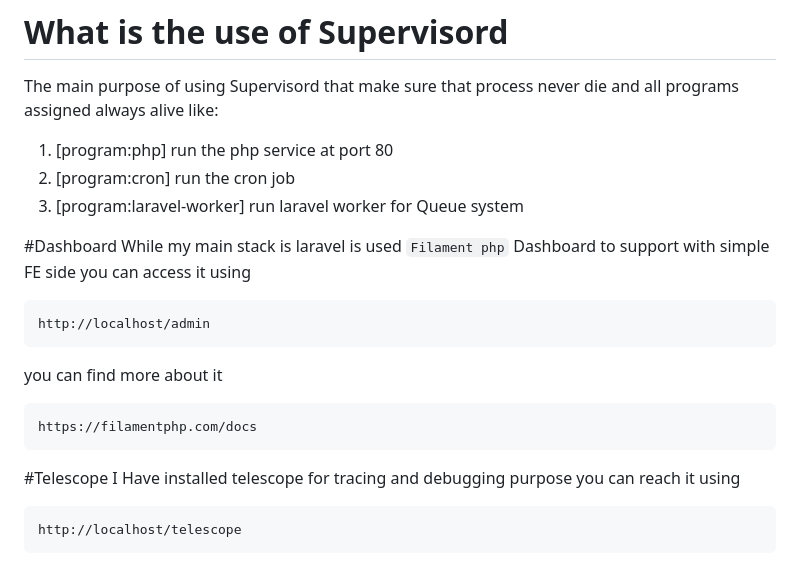
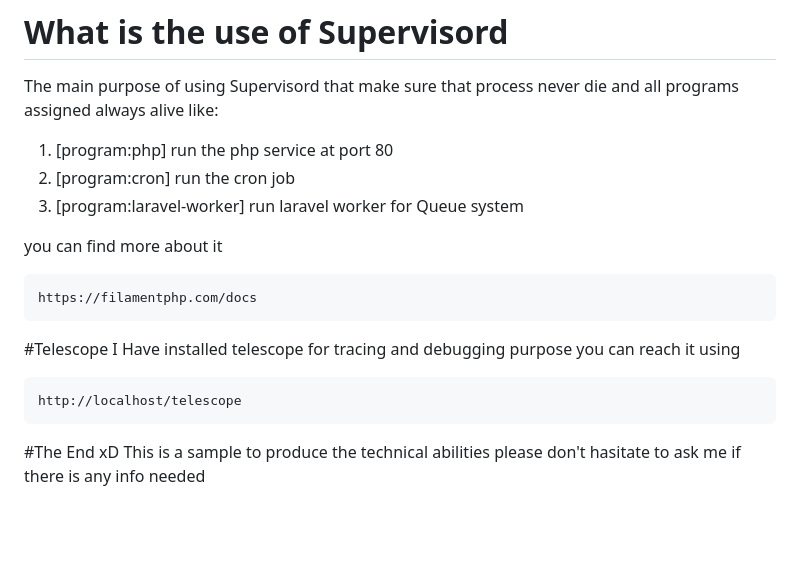
Before and after one commit to mabou7agar/bi-tool, a Markdown page: README.md, the part around one of its changes. GitHub-like rendering; blank space fills up the shorter version.

````diff
--- a/README.md
+++ b/README.md
@@ -85,12 +136,6 @@ The main purpose of using Supervisord that make sure that process never die and
 2. [program:cron] run the cron job
 3. [program:laravel-worker] run laravel worker for Queue system
 
-#Dashboard
-While my main stack is laravel is used `Filament php` Dashboard to support with simple FE side
-you can access it using
-```bash
-http://localhost/admin
-```
 you can find more about it
 ```bash
 https://filamentphp.com/docs
@@ -101,3 +146,6 @@ I Have installed telescope for tracing and debugging purpose you can reach it us
 ```bash
 http://localhost/telescope
 ```
+
+#The End xD
+This is a sample to produce the technical abilities please don't hasitate to ask me if there is any info needed
````
Also changed, not shown: other parts of README.md (+52 -1 lines).
